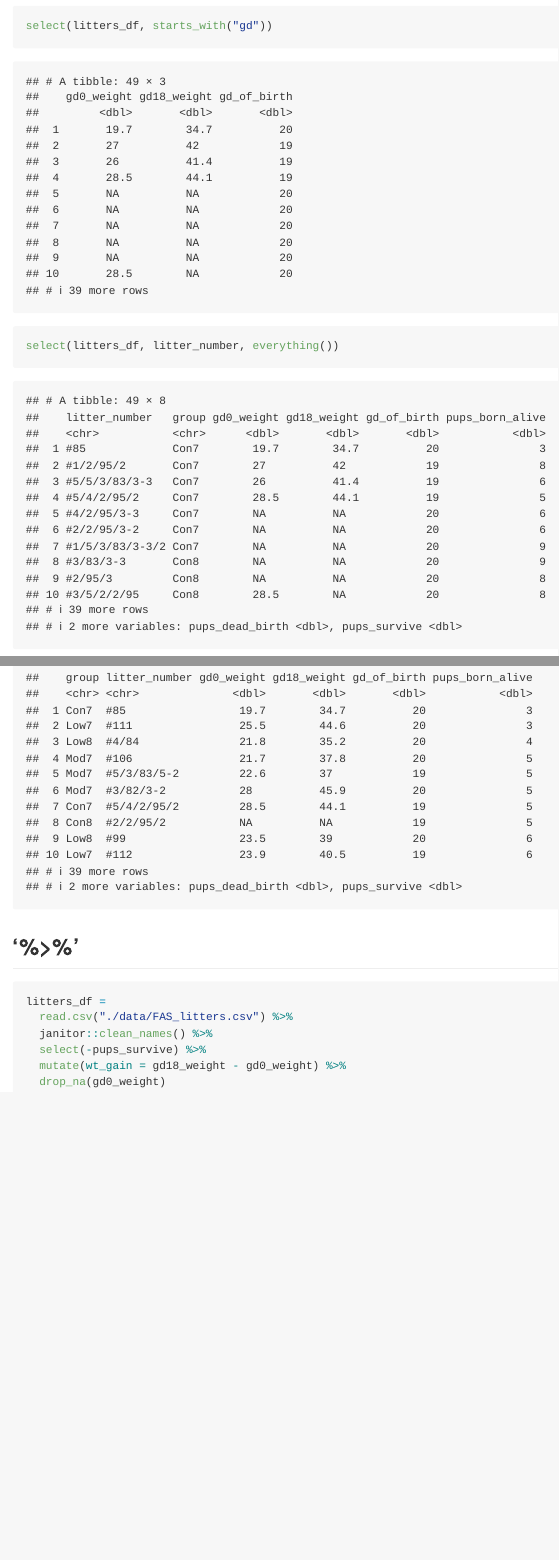
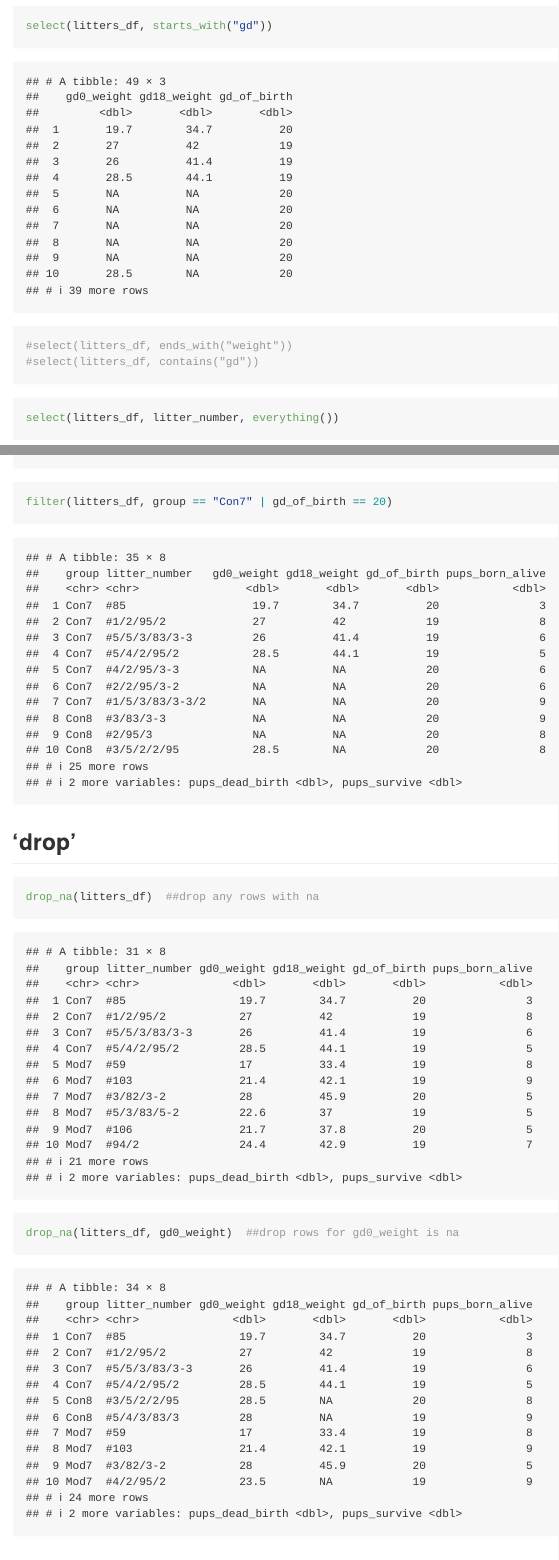
Before and after one commit to AnzhuoXie/data_wrangling_1, an R Markdown document (data_manipulation.Rmd): the page in a window 1100 px wide, from 3020 px down, and a second part further down, joined at a grey line. Rendered offline with R 4.5, knitr and Pandoc, with nearby package versions; column names are cleaned by a stand-in for the janitor package.

````diff
--- a/data_manipulation.Rmd
+++ b/data_manipulation.Rmd
@@ -44,6 +44,8 @@
 
 ```{r}
 select(litters_df, starts_with("gd"))
+#select(litters_df, ends_with("weight"))
+#select(litters_df, contains("gd"))
 ```
 
 ```{r}
@@ -91,3 +94,14 @@
+filter(litters_df, group == "Con7" | gd_of_birth == 20)
+```
+
+## 'drop'
+
+```{r}
+drop_na(litters_df)  ##drop any rows with na
+
+drop_na(litters_df, gd0_weight)  ##drop rows for gd0_weight is na
+```
+
 ## 'mutate'
 
 ```{r}
````
Also changed, not shown: data_import.Rmd (+1 -1 lines), data_manipulation.Rmd (5 more changed lines).
